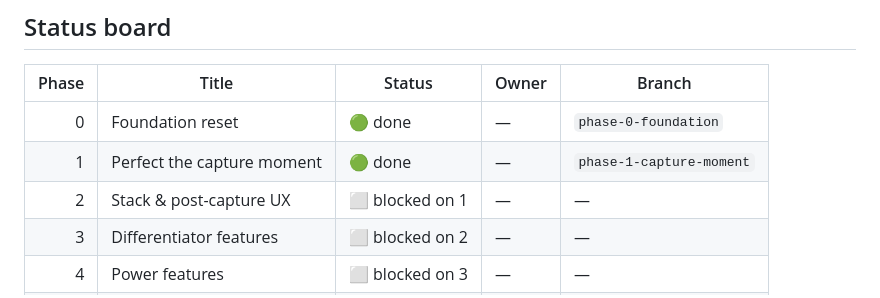
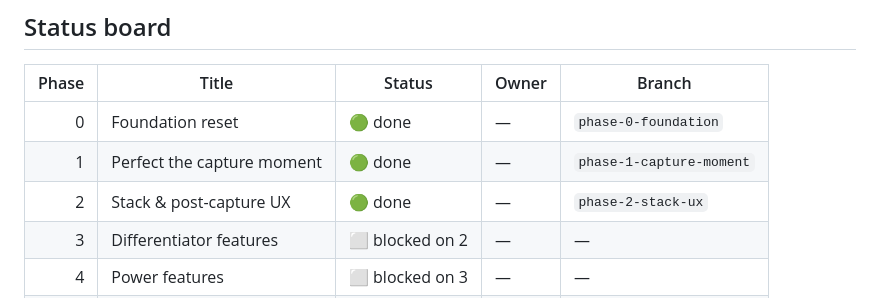
Before and after one commit to Cryptic0011/Snipr, a Markdown page: plan.md, the part around the change. Rendered like a GitHub page.

Commit message:
chore: mark Phase 2 done in status board
Co-Authored-By: Claude Opus 4.7 (1M context) <noreply@anthropic.com>

```diff
--- a/plan.md
+++ b/plan.md
@@ -37,7 +37,7 @@ Every dispatched subagent must follow these rules. Bake them into the dispatch p
 |------:|-------|--------|-------|--------|
 | 0 | Foundation reset | 🟢 done | — | `phase-0-foundation` |
 | 1 | Perfect the capture moment | 🟢 done | — | `phase-1-capture-moment` |
-| 2 | Stack & post-capture UX | ⬜ blocked on 1 | — | — |
+| 2 | Stack & post-capture UX | 🟢 done | — | `phase-2-stack-ux` |
 | 3 | Differentiator features | ⬜ blocked on 2 | — | — |
 | 4 | Power features | ⬜ blocked on 3 | — | — |
 | 5 | Distribution | ⬜ blocked on 4 | — | — |
```
